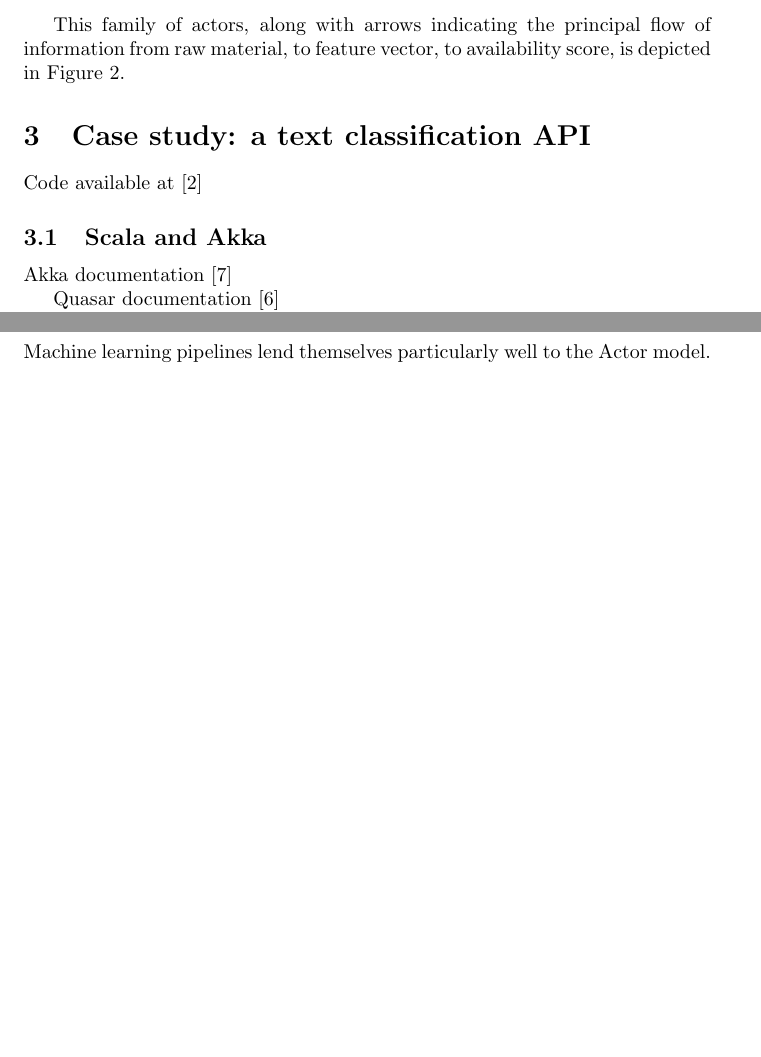
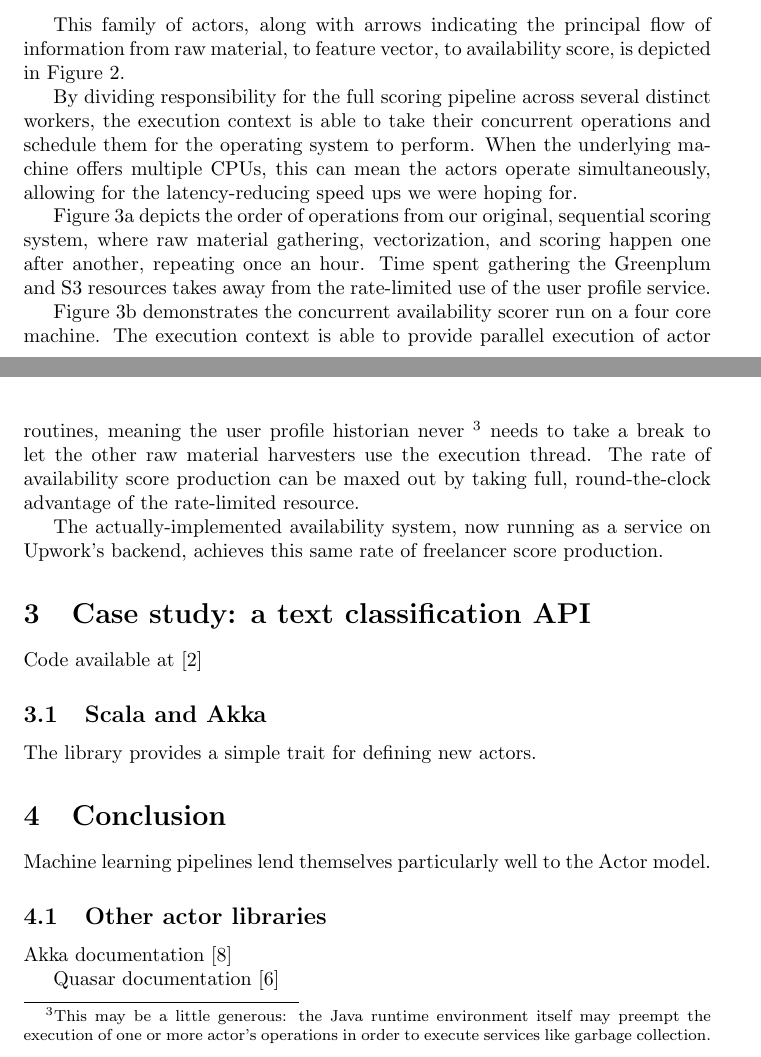
Before and after one commit to bgawalt/papis-akka-demo, a LaTeX paper (doc/papis_akka_demo.tex): two parts of pages 8 and 9 of 10 before the commit and two parts of pages 8 and 9 of 11 after it, joined at a grey line, cut so that both start at the same text, the shorter picture padded with empty space. Compiled offline with pdfLaTeX.

Commit message:
Done detailing the time savings of parallel execution

```diff
--- a/doc/papis_akka_demo.tex
+++ b/doc/papis_akka_demo.tex
@@ -382,6 +384,27 @@ input.}
 \label{fig_av_system}
 \end{figure}
 
+By dividing responsibility for the full scoring pipeline across several distinct workers,
+the execution context is able to take their concurrent operations and schedule them
+for the operating system to perform. When the underlying machine offers multiple
+CPUs, this can mean the actors operate simultaneously, allowing for the
+latency-reducing speed ups we were hoping for.
+
+Figure~\ref{fig_avail_serial} depicts the order of operations from our original,
+sequential scoring system, where raw material gathering, vectorization, and
+scoring happen one after another, repeating once an hour. Time spent gathering
+the Greenplum and S3 resources takes away from the rate-limited use of
+the user profile service.
+
+Figure~\ref{fig_avail_concur} demonstrates the concurrent availability scorer
+run on a four core machine. The execution context is able to provide parallel
+execution of actor routines, meaning the user profile historian never \footnote{
+This may be a little generous: the Java runtime environment itself may preempt
+the execution of one or more actor's operations in order to execute services like
+garbage collection.} needs to take a break to let the other raw material harvesters
+use the execution thread. The rate of availability score production can be maxed out
+by taking full, round-the-clock advantage of the rate-limited resource.
+
 \begin{figure}
 \begin{subfigure}{.5\textwidth}
 	\centering
@@ -399,8 +422,11 @@ input.}
 formulations, on a four-CPU system. When data is kept to within one hour of
 freshness, the actor model provides an approximately 3.75-fold increase in
 throughput}
-\label{fig:fig}
+\label{fig_avail_serial_concur}
 \end{figure}
+
+The actually-implemented availability system, now running as a service on
+Upwork's backend, achieves this same rate of freelancer score production.
 
 \section{Case study: a text classification API}
 
@@ -408,18 +434,22 @@ Code available at~\cite{gawalt_papis_demo}
 
 \subsection{Scala and Akka}
 
+The library provides a simple trait for defining new actors.
+
+\section{Conclusion}
+
+Machine learning pipelines lend themselves particularly well to the Actor model.
+%tk tk the political/managerial aspects
+
+\subsection{Other actor libraries}
+
 Akka documentation~\cite{akka_doc}
 
 Quasar documentation~\cite{quasar_doc}
 
 The C++ Actor Framework~\cite{charousset2014caf}
 
-Pykka~\cite{pykka_doc}
-
-\section{Conclusion}
-
-Machine learning pipelines lend themselves particularly well to the Actor model.
-
+Pykka~\cite{pykka_doc} may benefit from Jython~\cite{jython}
 
 \bibliography{papis_akka_demo_bib}
 \bibliographystyle{plain}
```
Also changed, not shown: doc/papis_akka_demo_bib.bib (+8 -0 lines), doc/papis_akka_demo.pdf, doc/papis_akka_demo.tex (8 more changed lines).
